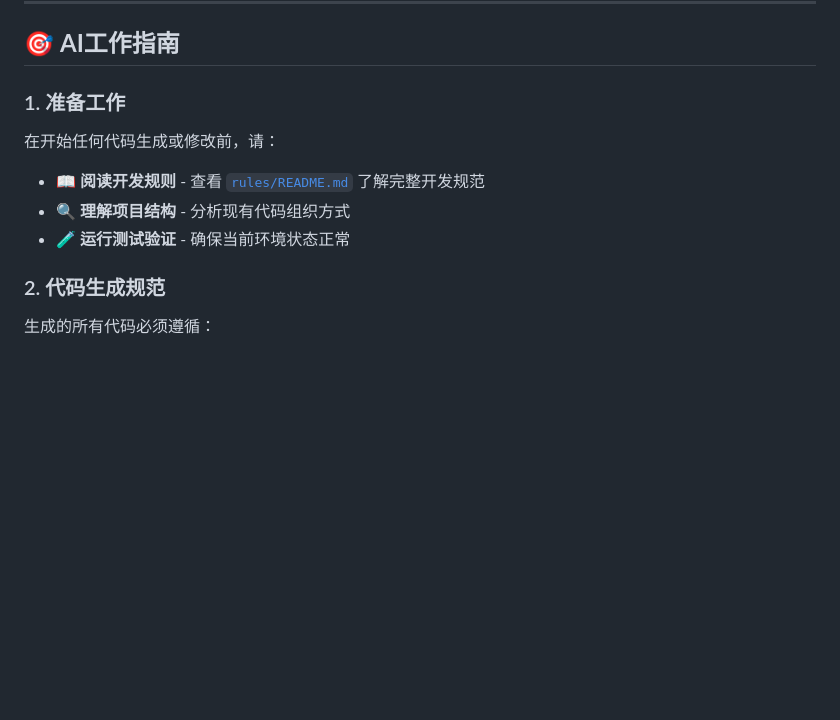
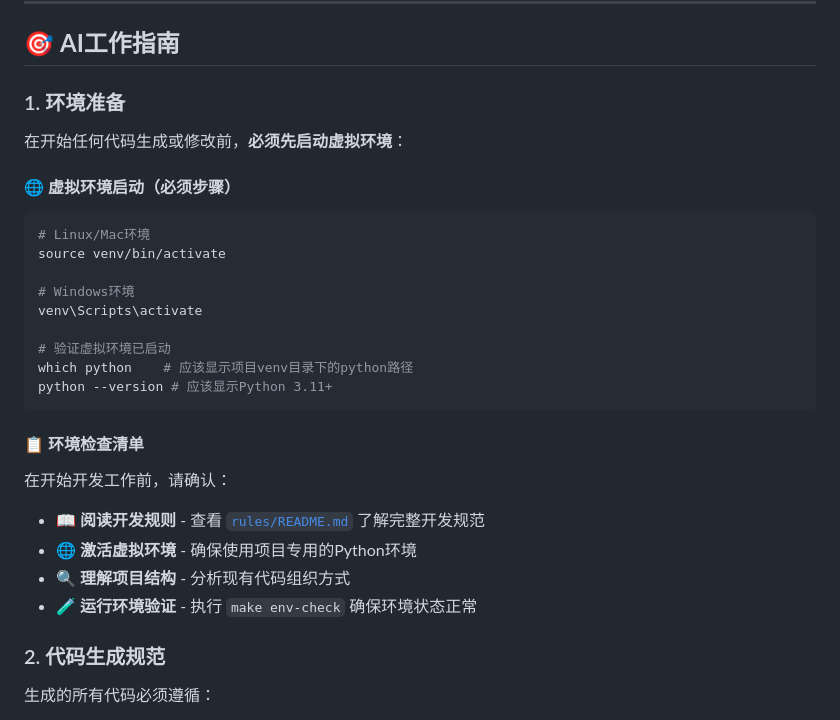
Before and after one commit to xupeng211/AICultureKit, a Markdown page: AI_PROMPT.md, the part around one of its changes. Drawn GitHub-style; blank space fills up the shorter version.

````diff
--- a/AI_PROMPT.md
+++ b/AI_PROMPT.md
@@ -40,11 +40,28 @@ rules/                 # 开发规范 ⭐
 
 ## 🎯 **AI工作指南**
 
-### 1. **准备工作**
-在开始任何代码生成或修改前，请：
+### 1. **环境准备**
+在开始任何代码生成或修改前，**必须先启动虚拟环境**：
+
+#### 🌐 **虚拟环境启动（必须步骤）**
+```bash
+# Linux/Mac环境
+source venv/bin/activate
+
+# Windows环境
+venv\Scripts\activate
+
+# 验证虚拟环境已启动
+which python    # 应该显示项目venv目录下的python路径
+python --version # 应该显示Python 3.11+
+```
+
+#### 📋 **环境检查清单**
+在开始开发工作前，请确认：
 - 📖 **阅读开发规则** - 查看 [`rules/README.md`](rules/README.md) 了解完整开发规范
+- 🌐 **激活虚拟环境** - 确保使用项目专用的Python环境
 - 🔍 **理解项目结构** - 分析现有代码组织方式
-- 🧪 **运行测试验证** - 确保当前环境状态正常
+- 🧪 **运行环境验证** - 执行 `make env-check` 确保环境状态正常
 
 ### 2. **代码生成规范**
 生成的所有代码必须遵循：
````
Also changed, not shown: other parts of AI_PROMPT.md (+28 -11 lines).
